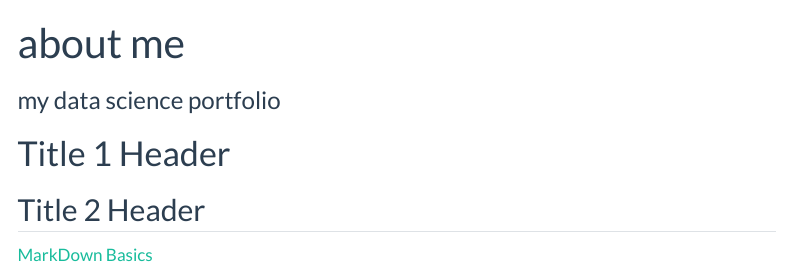
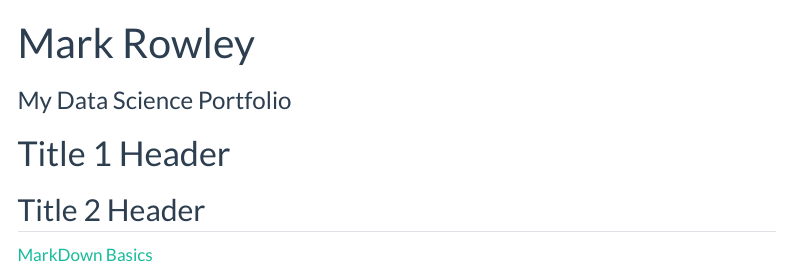
Before and after one commit to MarkIsQuiet/mark-rowley.github.io, a Quarto document (index.qmd): the page in a window 1100 px wide, from its top. Rendered offline with R 4.5, knitr and Pandoc in place of Quarto, with nearby package versions; menus at the side of the page are left out.

Commit message:
SOme More

```diff
--- a/index.qmd
+++ b/index.qmd
@@ -1,6 +1,6 @@
 ---
-title: "about me"
-subtitle: "my data science portfolio"
+title: "Mark Rowley"
+subtitle: "My Data Science Portfolio"
 # use quarto markdown to
 ---
 
```
Also changed, not shown: resume.qmd (+1 -1 lines).
